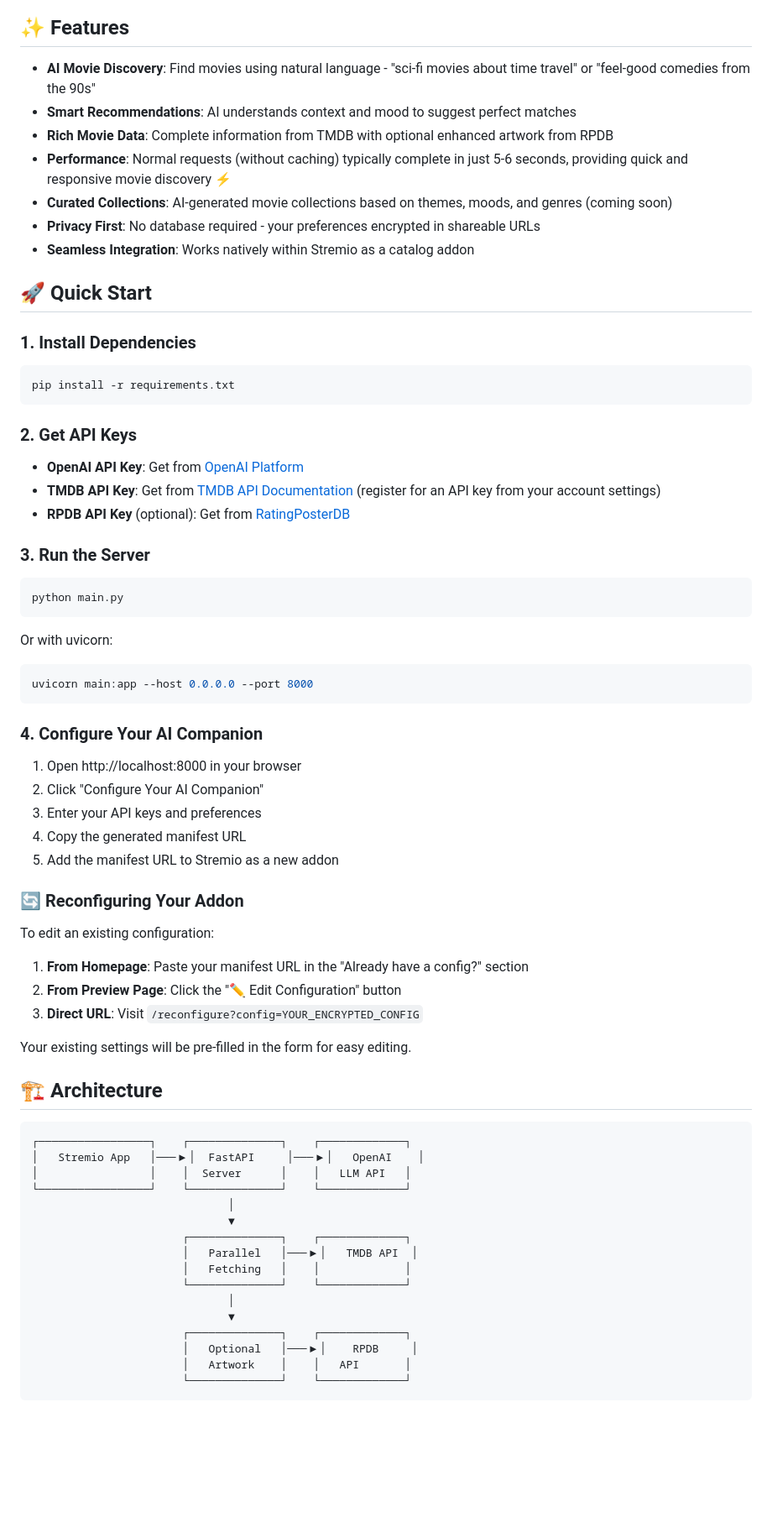
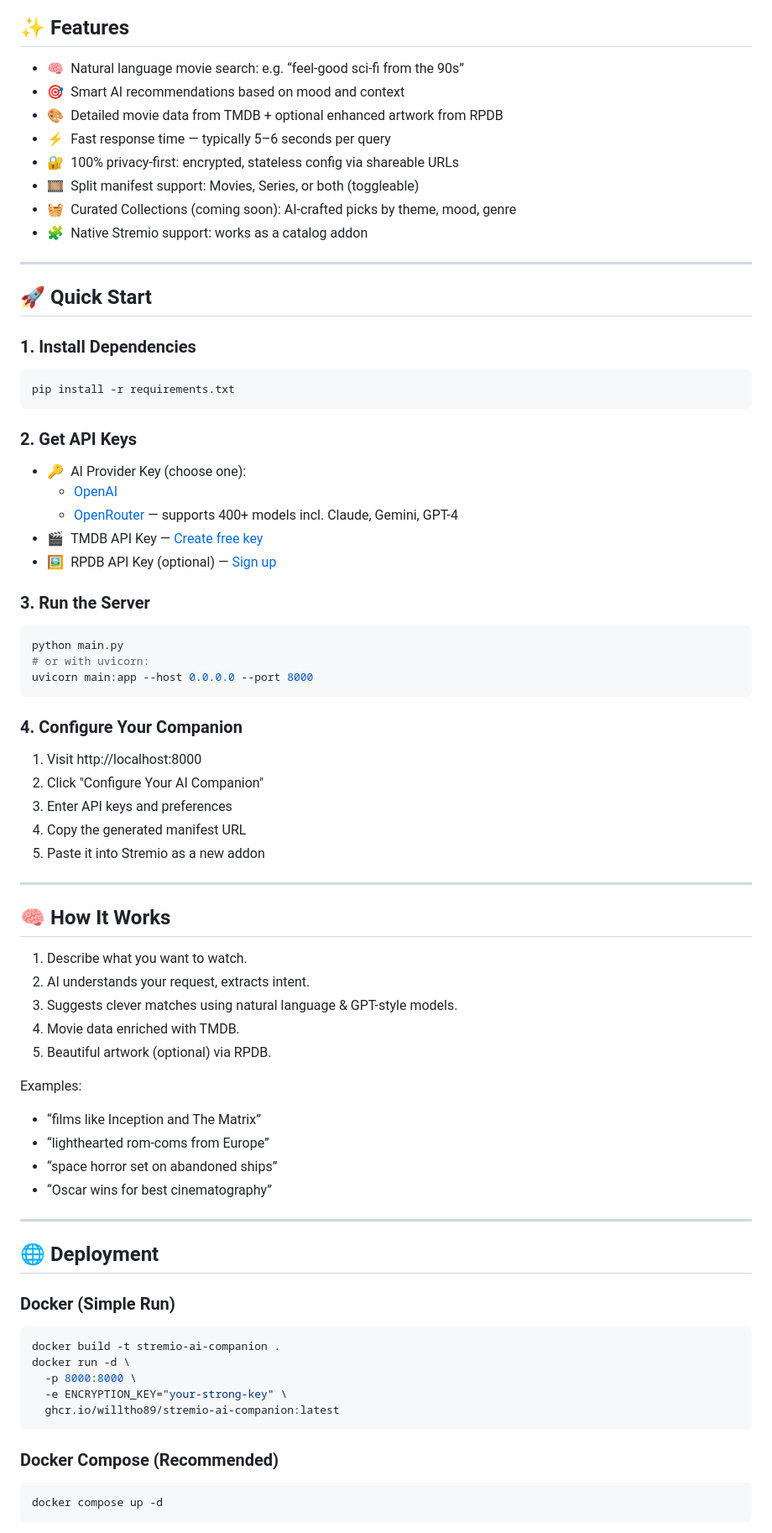
Before and after one commit to willtho89/stremio-ai-companion, a Markdown page: README.md, the part around one of its changes. Shown at 84% size. Drawn GitHub-style; blank space fills up the shorter version.

````diff
--- a/README.md
+++ b/README.md
@@ -6,13 +8,16 @@
 
 ## ✨ Features
 
-- **AI Movie Discovery**: Find movies using natural language - "sci-fi movies about time travel" or "feel-good comedies from the 90s"
-- **Smart Recommendations**: AI understands context and mood to suggest perfect matches
-- **Rich Movie Data**: Complete information from TMDB with optional enhanced artwork from RPDB
-- **Performance**: Normal requests (without caching) typically complete in just 5-6 seconds, providing quick and responsive movie discovery ⚡
-- **Curated Collections**: AI-generated movie collections based on themes, moods, and genres (coming soon)
-- **Privacy First**: No database required - your preferences encrypted in shareable URLs
-- **Seamless Integration**: Works natively within Stremio as a catalog addon
+- 🧠 Natural language movie search: e.g. “feel-good sci-fi from the 90s”
+- 🎯 Smart AI recommendations based on mood and context
+- 🎨 Detailed movie data from TMDB + optional enhanced artwork from RPDB
+- ⚡ Fast response time — typically 5–6 seconds per query
+- 🔐 100% privacy-first: encrypted, stateless config via shareable URLs
+- 🎞️ Split manifest support: Movies, Series, or both (toggleable)
+- 🧺 Curated Collections (coming soon): AI-crafted picks by theme, mood, genre
+- 🧩 Native Stremio support: works as a catalog addon
+
+---
 
 ## 🚀 Quick Start
 
@@ -24,57 +29,61 @@ pip install -r requirements.txt
 
 ### 2. Get API Keys
 
-- **OpenAI API Key**: Get from [OpenAI Platform](https://platform.openai.com/account/api-keys)
-- **TMDB API Key**: Get from [TMDB API Documentation](https://developer.themoviedb.org/docs) (register for an API key from your account settings)
-- **RPDB API Key** (optional): Get from [RatingPosterDB](https://ratingposterdb.com/)
+- 🔑 AI Provider Key (choose one):
+  - [OpenAI](https://platform.openai.com/account/api-keys)
+  - [OpenRouter](https://openrouter.ai/keys) — supports 400+ models incl. Claude, Gemini, GPT-4
+- 🎬 TMDB API Key — [Create free key](https://developer.themoviedb.org/docs)
+- 🖼️ RPDB API Key (optional) — [Sign up](https://ratingposterdb.com/)
 
 ### 3. Run the Server
 
 ```bash
 python main.py
-```
-
-Or with uvicorn:
-
-```bash
+# or with uvicorn:
 uvicorn main:app --host 0.0.0.0 --port 8000
 ```
 
-### 4. Configure Your AI Companion
+### 4. Configure Your Companion
 
-1. Open http://localhost:8000 in your browser
+1. Visit http://localhost:8000
 2. Click "Configure Your AI Companion"
-3. Enter your API keys and preferences
+3. Enter API keys and preferences
 4. Copy the generated manifest URL
-5. Add the manifest URL to Stremio as a new addon
+5. Paste it into Stremio as a new addon
 
-### 🔄 Reconfiguring Your Addon
+---
 
-To edit an existing configuration:
+## 🧠 How It Works
 
-1. **From Homepage**: Paste your manifest URL in the "Already have a config?" section
-2. **From Preview Page**: Click the "✏️ Edit Configuration" button
-3. **Direct URL**: Visit `/reconfigure?config=YOUR_ENCRYPTED_CONFIG`
+1. Describe what you want to watch.
+2. AI understands your request, extracts intent.
+3. Suggests clever matches using natural language & GPT-style models.
+4. Movie data enriched with TMDB.
+5. Beautiful artwork (optional) via RPDB.
 
-Your existing settings will be pre-filled in the form for easy editing.
+Examples:
 
-## 🏗️ Architecture
+- “films like Inception and The Matrix”
+- “lighthearted rom-coms from Europe”
+- “space horror set on abandoned ships”
+- “Oscar wins for best cinematography”
 
+---
+
+## 🌐 Deployment
+
+### Docker (Simple Run)
+
+```bash
+docker build -t stremio-ai-companion .
+docker run -d \
+  -p 8000:8000 \
+  -e ENCRYPTION_KEY="your-strong-key" \
+  ghcr.io/willtho89/stremio-ai-companion:latest
 ```
-┌─────────────────┐    ┌──────────────┐    ┌─────────────┐
-│   Stremio App   │───▶│  FastAPI     │───▶│   OpenAI    │
-│                 │    │  Server      │    │   LLM API   │
-└─────────────────┘    └──────────────┘    └─────────────┘
-                              │
-                              ▼
-                       ┌──────────────┐    ┌─────────────┐
-                       │   Parallel   │───▶│   TMDB API  │
-                       │   Fetching   │    │             │
-                       └──────────────┘    └─────────────┘
-                              │
-                              ▼
-                       ┌──────────────┐    ┌─────────────┐
-                       │   Optional   │───▶│    RPDB     │
-                       │   Artwork    │    │   API       │
-                       └──────────────┘    └─────────────┘
+
+### Docker Compose (Recommended)
+
+```bash
+docker compose up -d
 ```
````
Also changed, not shown: other parts of README.md (+98 -113 lines).
